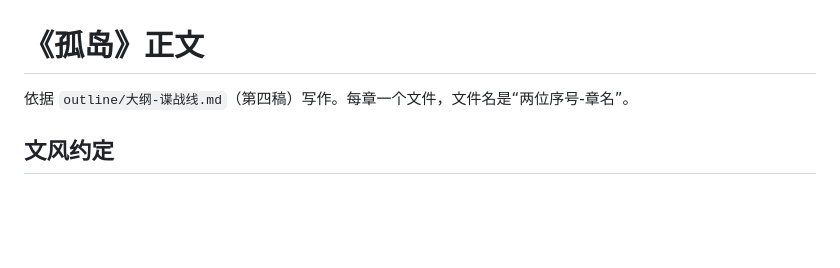
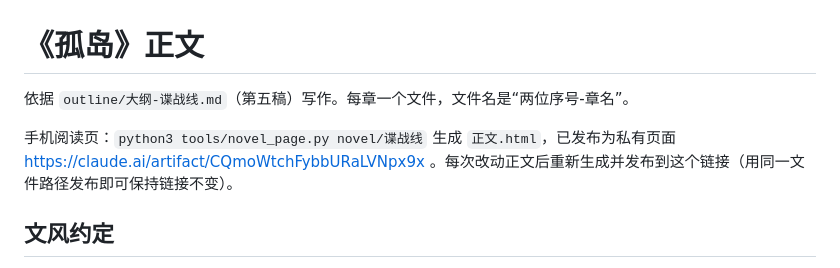
Before and after one commit to lizihaoleo/3KingdomsSandbox, a Markdown page: novel/谍战线/README.md, the part around the change. Drawn GitHub-style; blank space fills up the shorter version.

Commit message:
README：记下正文手机阅读页的生成命令与发布链接
Co-Authored-By: Claude Fable 5.1 <noreply@anthropic.com>

```diff
--- a/novel/谍战线/README.md
+++ b/novel/谍战线/README.md
@@ -1,6 +1,8 @@
 # 《孤岛》正文
 
-依据 `outline/大纲-谍战线.md`（第四稿）写作。每章一个文件，文件名是“两位序号-章名”。
+依据 `outline/大纲-谍战线.md`（第五稿）写作。每章一个文件，文件名是“两位序号-章名”。
+
+手机阅读页：`python3 tools/novel_page.py novel/谍战线` 生成 `正文.html`，已发布为私有页面 https://claude.ai/artifact/CQmoWtchFybbURaLVNpx9x 。每次改动正文后重新生成并发布到这个链接（用同一文件路径发布即可保持链接不变）。
 
 ## 文风约定
 
```
